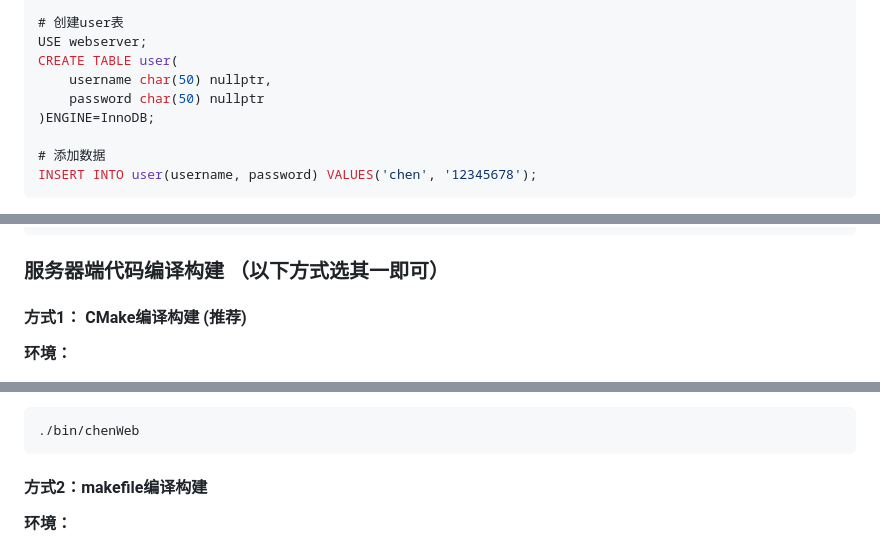
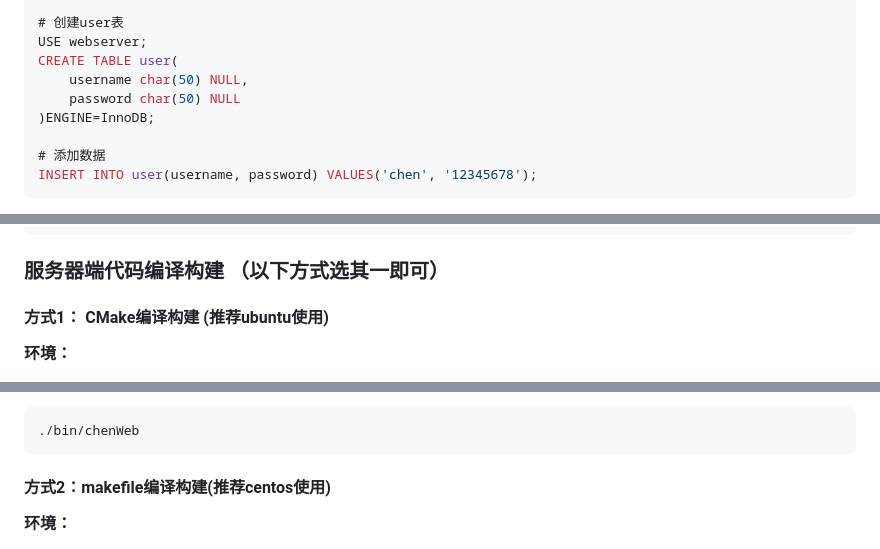
Before and after one commit to chenanga/MyWebServer, a Markdown page: README.md, 3 parts joined by grey strips. Rendered like a GitHub page.

````diff
--- a/README.md
+++ b/README.md
@@ -43,8 +43,8 @@ create database webserver;
 # 创建user表
 USE webserver;
 CREATE TABLE user(
-    username char(50) nullptr,
-    password char(50) nullptr
+    username char(50) NULL,
+    password char(50) NULL
 )ENGINE=InnoDB;
 
 # 添加数据
@@ -69,7 +69,7 @@ databaseParameter:
 ```
 
 ### 服务器端代码编译构建 （以下方式选其一即可）
-#### 方式1： CMake编译构建 (推荐)
+#### 方式1： CMake编译构建 (推荐ubuntu使用)
 **环境：**
 - cmake >= 3.20
 - gcc
@@ -86,7 +86,7 @@ sh ./build.sh
 ```
 
 
-#### 方式2：makefile编译构建
+#### 方式2：makefile编译构建(推荐centos使用)
 **环境：**
 - cmake >= 3.20
 - gcc
````
Also changed, not shown: other parts of README.md (+25 -2 lines), asset/images/12000_ET_ET.JPG (added), asset/images/12000_ET_LT.JPG (added), asset/images/12000_LT_ET.JPG (added), asset/images/12000_LT_LT.JPG (added), asset/images/vmConfiguration.JPG (added), 2 other files.
